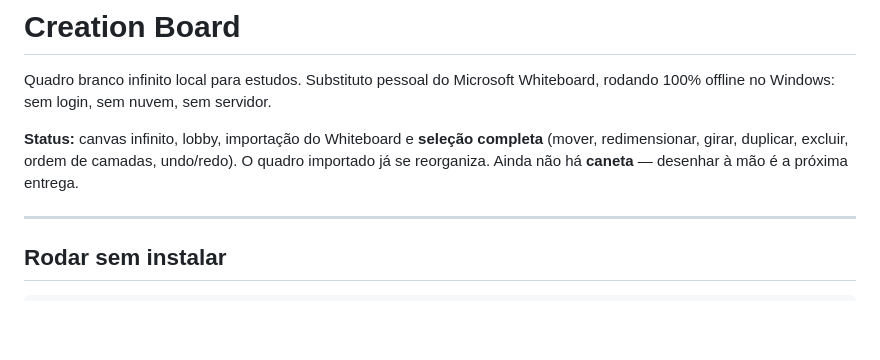
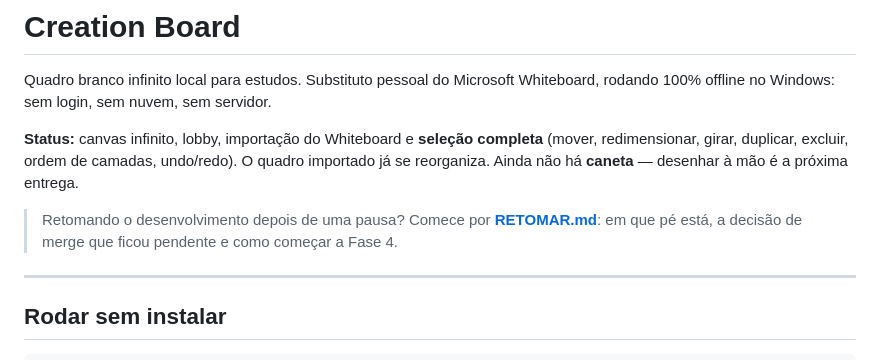
Before and after one commit to JesseBarros/Creation-Board, a Markdown page: README.md, the part around the change. GitHub-like rendering; blank space fills up the shorter version.

Commit message:
Ponto de retomada da Fase 3: RETOMAR.md
Fecha a sessao de 03/08/2026, em que a Fase 3 (selecao e manipulacao) foi
concluida em tres commits. O quadro importado do Whiteboard ja se navega E se
reorganiza; falta a caneta, que e a Fase 4.

Este commit nao muda comportamento: acrescenta o documento que responde a
pergunta que o README nao responde. O README explica o que o app e e como cada
parte funciona; RETOMAR.md diz em que pe o trabalho esta e o que fazer a
seguir. Some quando o projeto acabar.

O que ele registra, e que so existia na conversa:

- A DECISAO PENDENTE. Nenhuma branch foi mesclada. A main continua em 8cee67b,
  a fase-2-importacao-precisa nunca entrou e a fase-3-selecao saiu de cima
  dela. Mesclar a fase-3 leva as duas de uma vez, em avanco rapido. Nao fiz por
  conta propria porque mexer no historico da main e decisao do autor.
- Como conferir que esta tudo de pe: typecheck, selftest (33 verificacoes),
  check:colors, e o oraculo de layout via QB_IMPORT sempre que Document,
  SpatialIndex ou o importador forem tocados -- 1.063 objetos com erro <= 0,2px,
  qualquer numero maior e regressao.
- Como comecar a Fase 4. A camada de ferramentas ja esta montada e a caneta
  encaixa sem tocar em mais nada: StrokeObject e o painter de traco existem
  desde a Fase 1, o traco em andamento vai na camada de overlay, e o botao
  esquerdo pertence as ferramentas enquanto direito e meio ficam com a
  navegacao.
- Seis decisoes que nao aparecem no codigo: por que a pasta de quadros nao
  acompanhou a renomeacao do app, que reimportar sobrescreve, que a divergencia
  de tamanho do texto importado e deliberada e espera a Fase 5, que geometria de
  importacao se mede contra o oraculo em vez de deduzir do CSS, que o mesmo vale
  para desempenho -- na Fase 3 o palpite natural sobre o gargalo era a menor das
  parcelas (3,1 ms de 27,3) -- e que funcionalidade nova entra junto com
  cobertura no selftest.

Typecheck limpo e selftest com 33 de 33 antes de gravar.

```diff
--- a/README.md
+++ b/README.md
@@ -6,6 +6,9 @@ rodando 100% offline no Windows: sem login, sem nuvem, sem servidor.
 **Status:** canvas infinito, lobby, importação do Whiteboard e **seleção completa**
 (mover, redimensionar, girar, duplicar, excluir, ordem de camadas, undo/redo). O quadro
 importado já se reorganiza. Ainda não há **caneta** — desenhar à mão é a próxima entrega.
+
+> Retomando o desenvolvimento depois de uma pausa? Comece por **[RETOMAR.md](RETOMAR.md)**:
+> em que pé está, a decisão de merge que ficou pendente e como começar a Fase 4.
 
 ---
 
```
